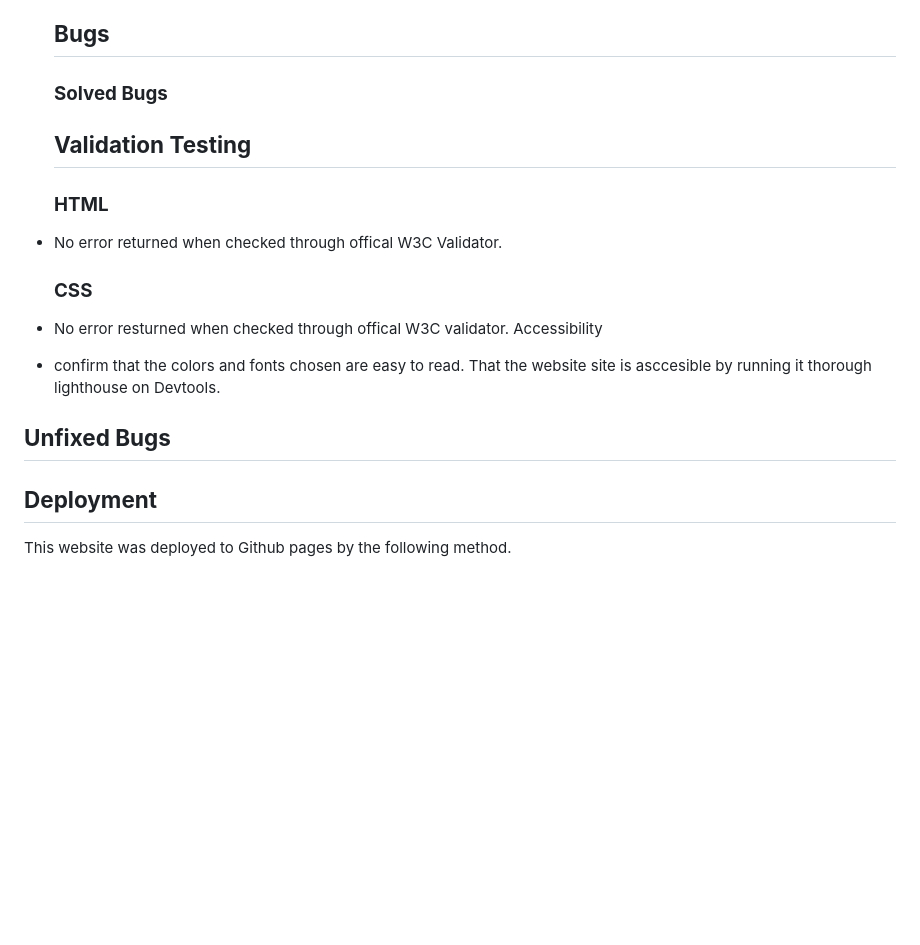
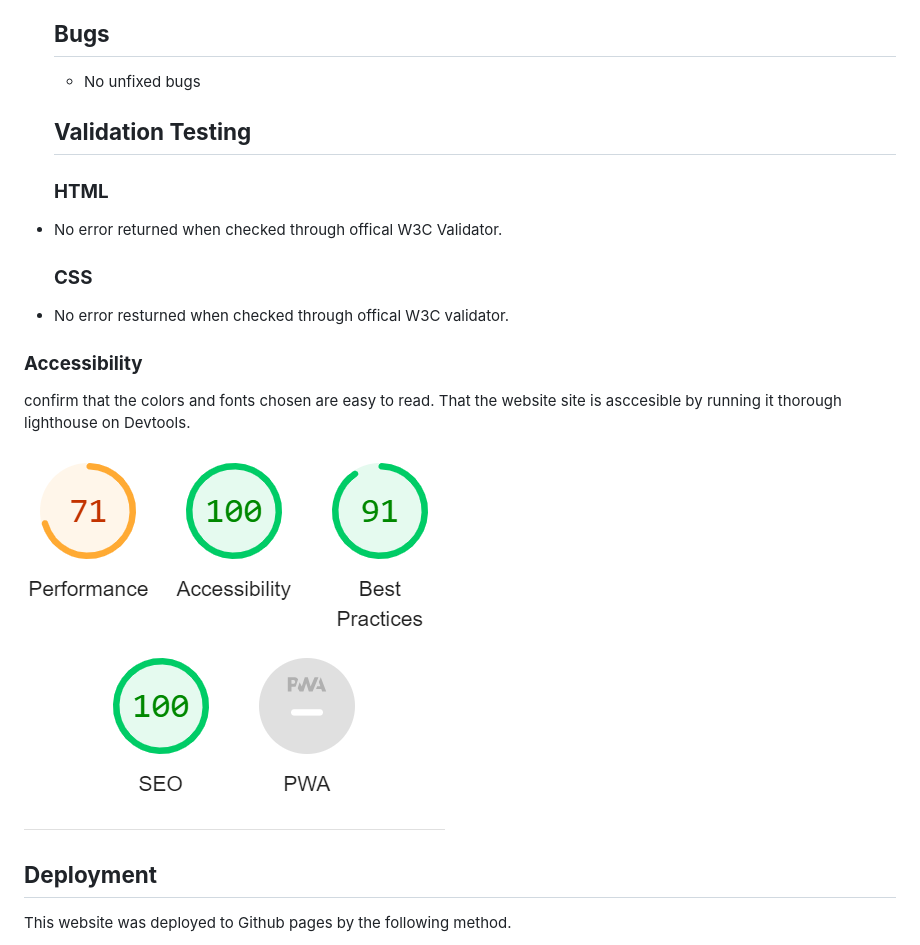
Before and after one commit to julielk/Tennis-club, a Markdown page: README.md, the part around the change. GitHub-like rendering; blank space fills up the shorter version.

```diff
--- a/README.md
+++ b/README.md
@@ -117,10 +117,7 @@ The contact page show opening time  contact form user enters first name last nam
     in every field. The sumbit button works
 
   ## **Bugs**
-  ### **Solved Bugs**
-
-
-
+  * No unfixed bugs
 
 
   ## **Validation Testing**
@@ -128,11 +125,12 @@ The contact page show opening time  contact form user enters first name last nam
 * No error returned  when checked through offical W3C Validator.
   ### **CSS**
 * No error resturned when checked through offical W3C validator.
-  Accessibility
-*  confirm that the colors and fonts chosen are easy to read. That the
+ ### **Accessibility**
+  confirm that the colors and fonts chosen are easy to read. That the
    website site is asccesible by running it thorough lighthouse on Devtools.
 
-## **Unfixed Bugs**
+   ![score2](https://github.com/julielk/Tennis-club/blob/main/assets/documents/score2.png )
+
 
 
 ## **Deployment**
```
